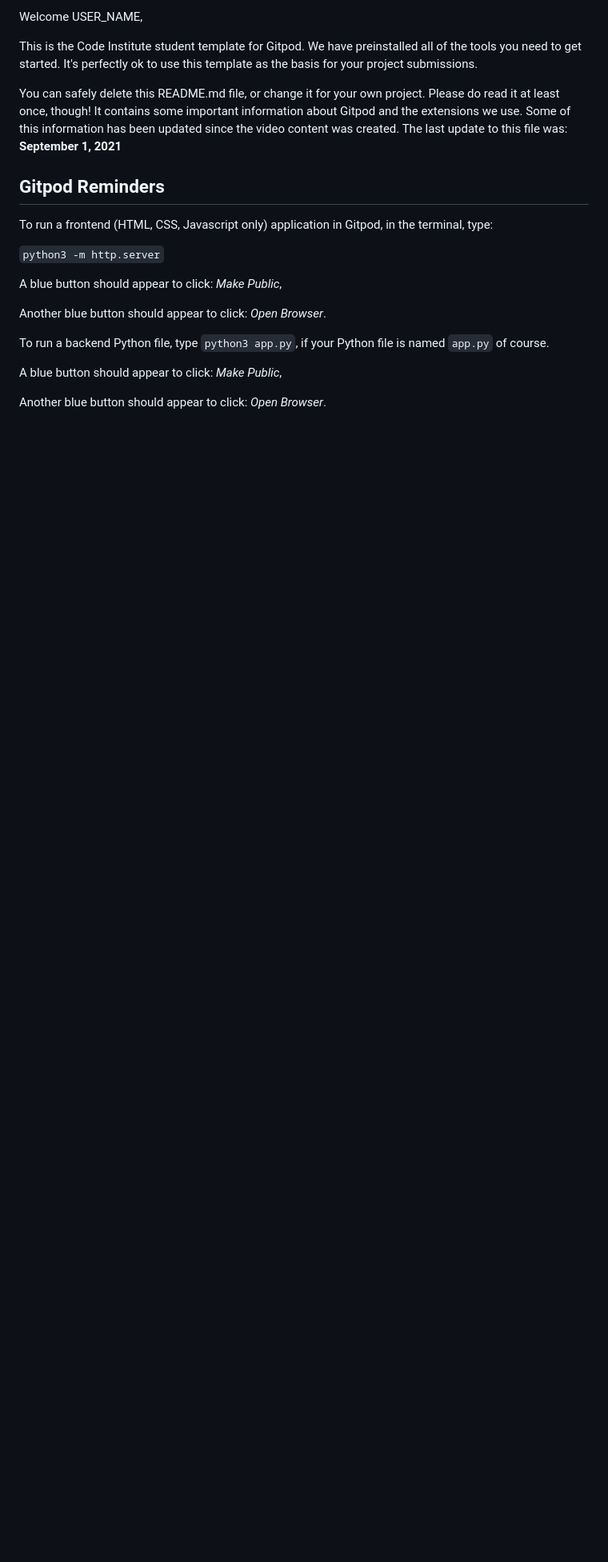
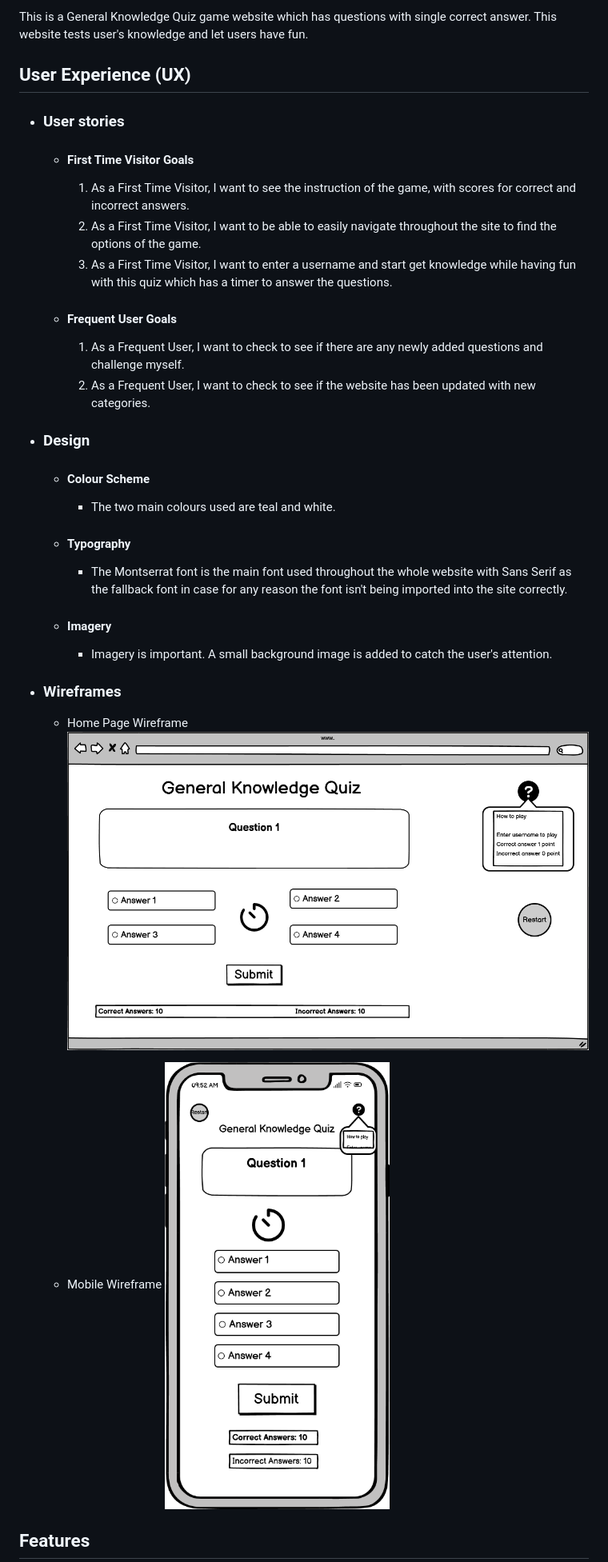
Before and after one commit to KaltrinaBM/quiz-game, a Markdown page: README.md, the part around the change printed below. Shown: that part at 80% size. Rendered like a GitHub page; pictures changed too: assets/images/phone.png (added), assets/images/wireframe.png (added); blank space fills up the shorter version.

Commit message:
Initial commit with user stories and wireframes

```diff
--- a/README.md
+++ b/README.md
@@ -2,23 +2,35 @@
 
-Welcome USER_NAME,
+This is a General Knowledge Quiz game website which has questions with single correct answer. This website tests user's knowledge and let users have fun.
 
-This is the Code Institute student template for Gitpod. We have preinstalled all of the tools you need to get started. It's perfectly ok to use this template as the basis for your project submissions.
+## User Experience (UX)
 
-You can safely delete this README.md file, or change it for your own project. Please do read it at least once, though! It contains some important information about Gitpod and the extensions we use. Some of this information has been updated since the video content was created. The last update to this file was: **September 1, 2021**
+-   ### User stories
 
-## Gitpod Reminders
+    -   #### First Time Visitor Goals
 
-To run a frontend (HTML, CSS, Javascript only) application in Gitpod, in the terminal, type:
+        1. As a First Time Visitor, I want to see the instruction of the game, with scores for correct and incorrect answers.
+        2. As a First Time Visitor, I want to be able to easily navigate throughout the site to find the options of the game.
+        3. As a First Time Visitor, I want to enter a username and start get knowledge while having fun with this quiz which has a timer to answer the questions.
 
-`python3 -m http.server`
+    -   #### Frequent User Goals
+        1. As a Frequent User, I want to check to see if there are any newly added questions and challenge myself.
+        2. As a Frequent User, I want to check to see if the website has been updated with new categories.
 
-A blue button should appear to click: _Make Public_,
+-   ### Design
+    -   #### Colour Scheme
+        -   The two main colours used are teal and white.
+    -   #### Typography
+        -   The Montserrat font is the main font used throughout the whole website with Sans Serif as the fallback font in case for any reason the font isn't being imported into the site correctly.
+    -   #### Imagery
+        -   Imagery is important. A small background image is added to catch the user's attention.
 
-Another blue button should appear to click: _Open Browser_.
+*   ### Wireframes
 
-To run a backend Python file, type `python3 app.py`, if your Python file is named `app.py` of course.
+    -   Home Page Wireframe
+    ![wireframe](/assets/images/wireframe.png)
 
-A blue button should appear to click: _Make Public_,
+    -   Mobile Wireframe
+    ![phone](/assets/images/phone.png)
 
-Another blue button should appear to click: _Open Browser_.
+## Features
 
```
Also changed, not shown: other parts of README.md (+6 -81 lines), assets/images/image.png (added), 3 other files.
